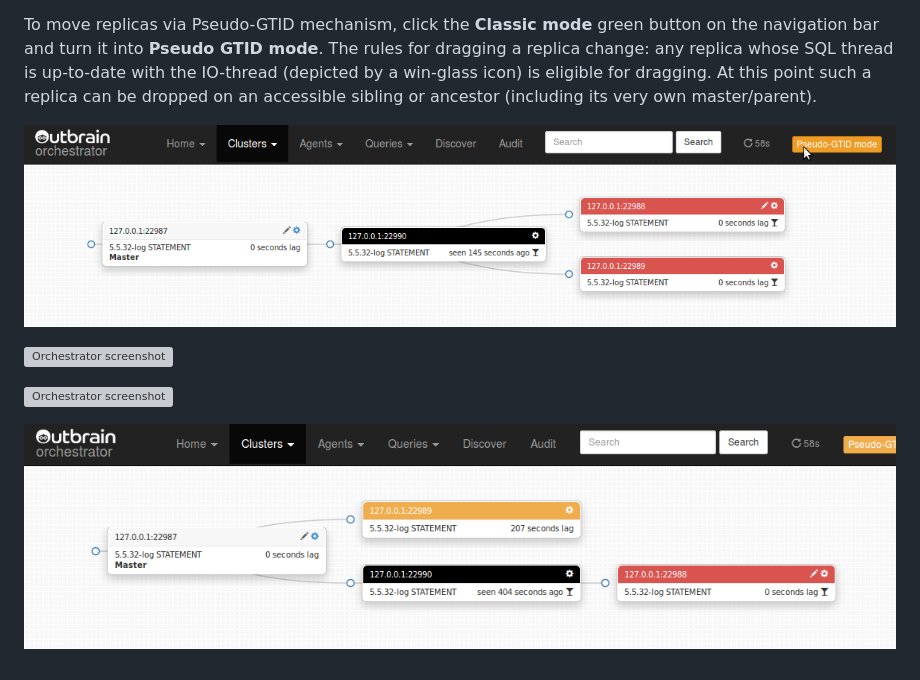
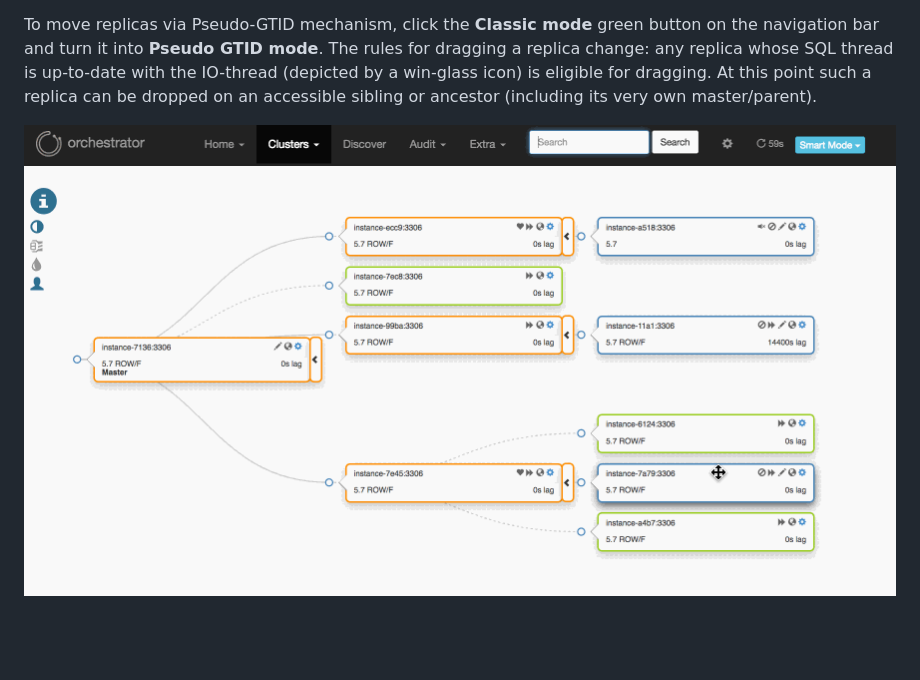
Before and after one commit to openark/orchestrator, a Markdown page: docs/pseudo-gtid.md, the part around the change. GitHub-like rendering; pictures changed too: docs/images/orchestrator-pseudo-gtid-relocate-demo.gif (added); blank space fills up the shorter version; grey boxes are pictures that could not be loaded.

Commit message:
pseudo-gtid screencapture

```diff
--- a/docs/pseudo-gtid.md
+++ b/docs/pseudo-gtid.md
@@ -159,10 +159,4 @@ If you manage more that one topology with `orchestrator`, you will need to use s
 
 To move replicas via Pseudo-GTID mechanism, click the **Classic mode** green button on the navigation bar and turn it into **Pseudo GTID mode**. The rules for dragging a replica change: any replica whose SQL thread is up-to-date with the IO-thread (depicted by a win-glass icon) is eligible for dragging. At this point such a replica can be dropped on an accessible sibling or ancestor (including its very own master/parent).
 
-![Orchestrator screenshot](images/orchestrator-pseudo-gtid-dead-relay-master.png)
-
-![Orchestrator screenshot](images/orchestrator-pseudo-gtid-dead-relay-master-begin-drag.png)
-
-![Orchestrator screenshot](images/orchestrator-pseudo-gtid-dead-relay-master-drop.png)
-
-![Orchestrator screenshot](images/orchestrator-pseudo-gtid-dead-relay-master-refactored-1.png)
+![Orchestrator pseudo GTID demo](images/orchestrator-pseudo-gtid-relocate-demo.gif)
```
